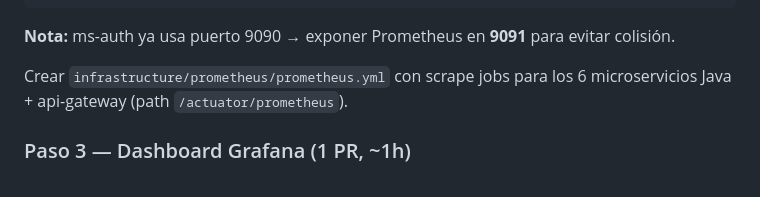
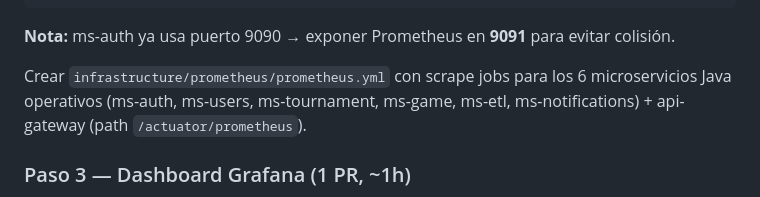
Before and after one commit to agusnoopy3000/ChessQuery_FS3, a Markdown page: PLAN_DEMO.md, the part around the change. GitHub-like rendering.

Commit message:
fix: actualizar configuración de Prometheus para servicios operativos

```diff
--- a/PLAN_DEMO.md
+++ b/PLAN_DEMO.md
@@ -135,7 +135,7 @@ grafana:
 
 **Nota:** ms-auth ya usa puerto 9090 → exponer Prometheus en **9091** para evitar colisión.
 
-Crear `infrastructure/prometheus/prometheus.yml` con scrape jobs para los 6 microservicios Java + api-gateway (path `/actuator/prometheus`).
+Crear `infrastructure/prometheus/prometheus.yml` con scrape jobs para los 6 microservicios Java operativos (ms-auth, ms-users, ms-tournament, ms-game, ms-etl, ms-notifications) + api-gateway (path `/actuator/prometheus`).
 
 ### Paso 3 — Dashboard Grafana (1 PR, ~1h)
 Importar dashboard oficial **Spring Boot 2.1 System Monitor** (ID 11378) o **JVM Micrometer** (ID 4701). Cubre:
```
